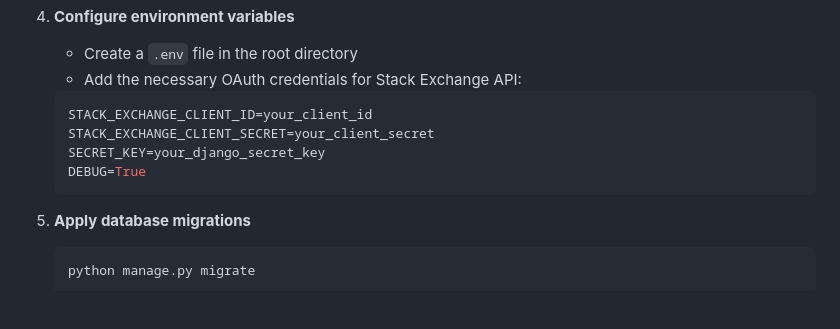
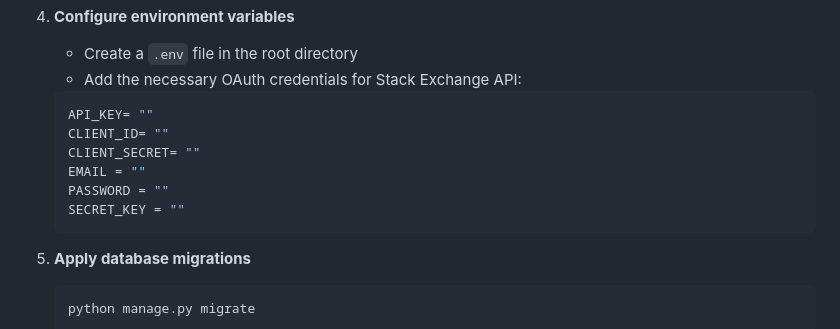
Before and after one commit to ayu031201/StackConnect, a Markdown page: README.md, the part around the change printed below. Rendered like a GitHub page; blank space fills up the shorter version.

````diff
--- a/README.md
+++ b/README.md
@@ -94,10 +100,12 @@ stackconnect/
    - Create a `.env` file in the root directory
    - Add the necessary OAuth credentials for Stack Exchange API:
    ```env
-   STACK_EXCHANGE_CLIENT_ID=your_client_id
-   STACK_EXCHANGE_CLIENT_SECRET=your_client_secret
-   SECRET_KEY=your_django_secret_key
-   DEBUG=True
+   API_KEY= ""
+   CLIENT_ID= ""
+   CLIENT_SECRET= ""
+   EMAIL = ""
+   PASSWORD = ""
+   SECRET_KEY = ""
    ```
 
 5. **Apply database migrations**
````
Also changed, not shown: other parts of README.md (+7 -1 lines).
